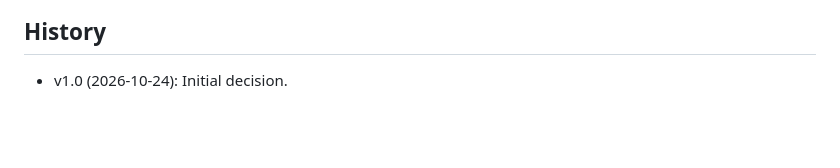
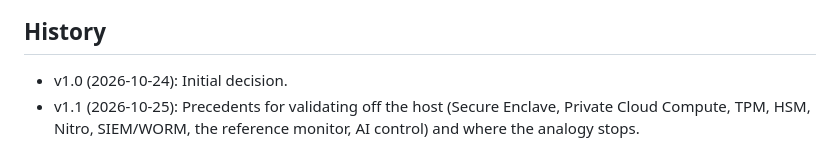
Before and after one commit to platanus-hack/platanus-hack-26-ve-team-23, a Markdown page: docs/adr/0003-three-device-topology.md, the part around one of its changes. Rendered like a GitHub page; blank space fills up the shorter version.

```diff
--- a/docs/adr/0003-three-device-topology.md
+++ b/docs/adr/0003-three-device-topology.md
@@ -92,3 +133,6 @@ None.
 ## History
 
 - v1.0 (2026-10-24): Initial decision.
+- v1.1 (2026-10-25): Precedents for validating off the host (Secure Enclave,
+  Private Cloud Compute, TPM, HSM, Nitro, SIEM/WORM, the reference monitor,
+  AI control) and where the analogy stops.
```
Also changed, not shown: other parts of docs/adr/0003-three-device-topology.md (+41 -0 lines), CHANGELOG.md (+7 -0 lines), docs/adr/0021-daemon-attestation-heartbeat-and-kernel-sensors.md (+7 -0 lines).
